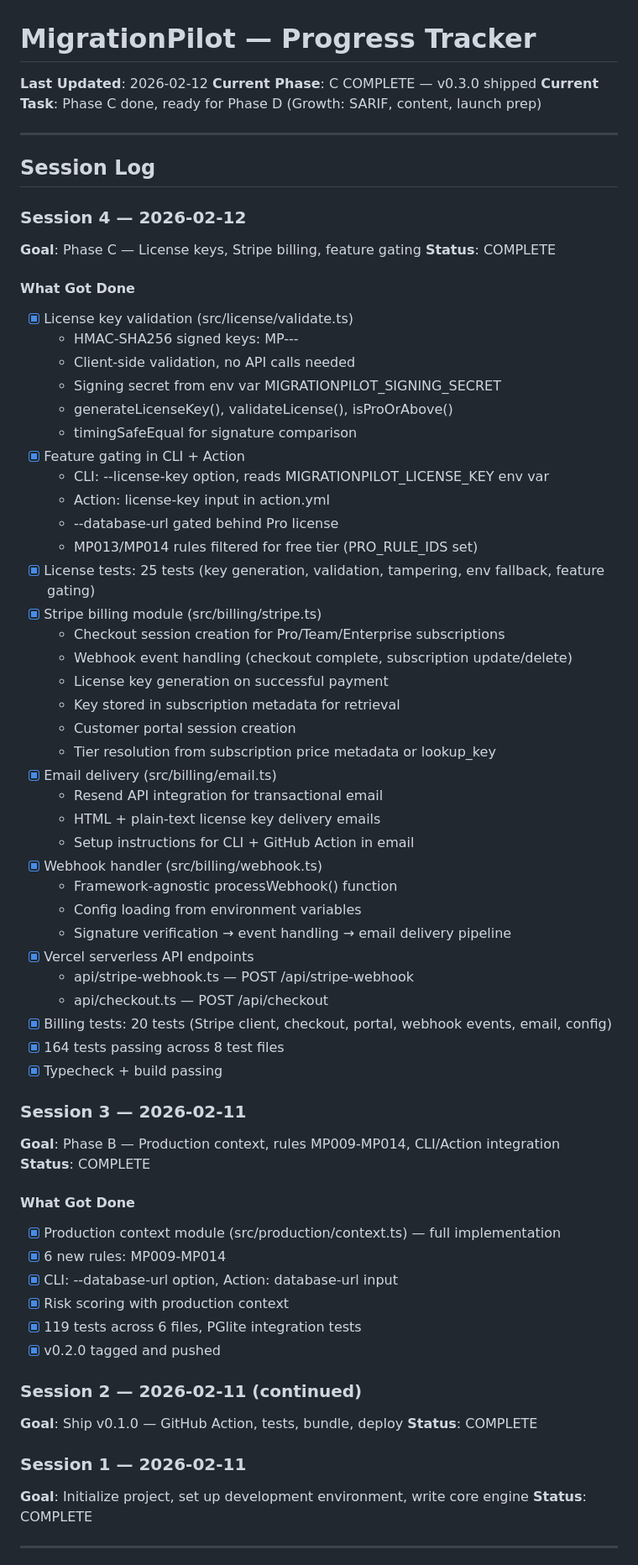
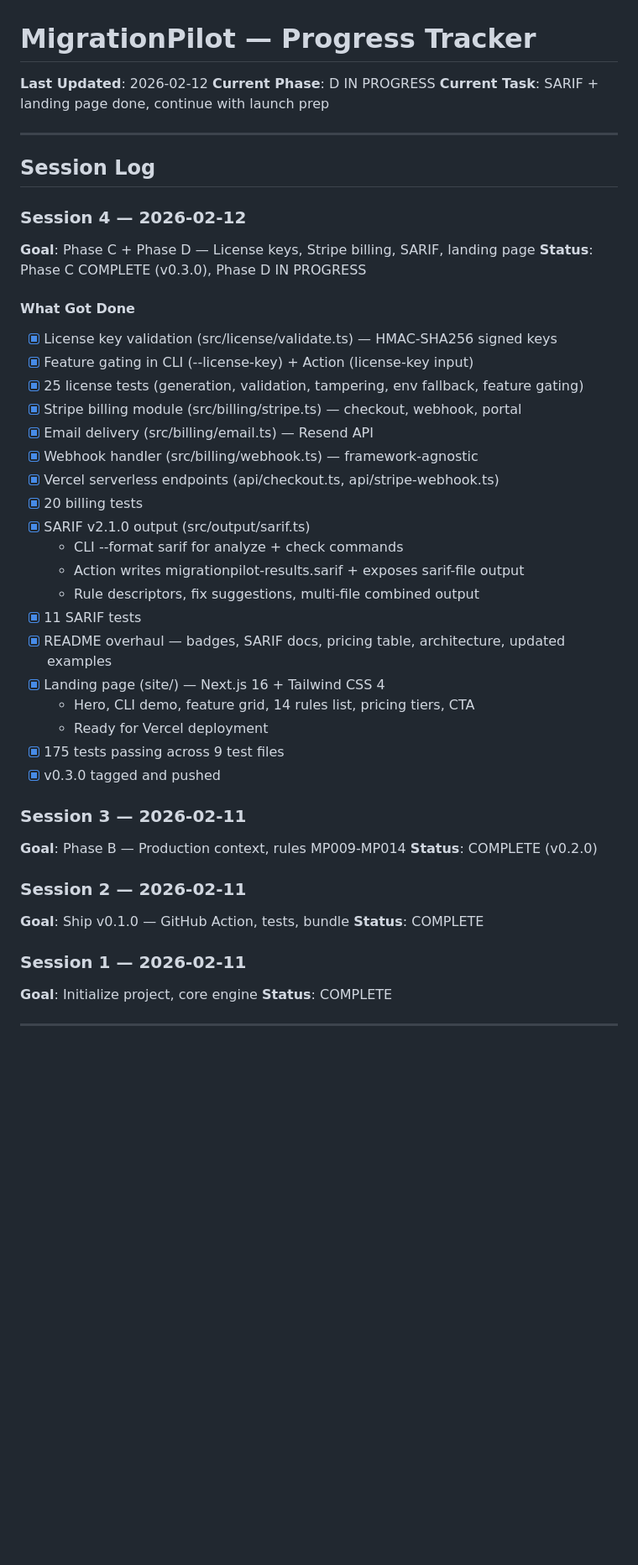
Before and after one commit to mickelsamuel/migrationpilot, a Markdown page: PROGRESS.md, the part around one of its changes. Shown at 84% size. GitHub-like rendering; blank space fills up the shorter version.

Commit message:
docs: update PROGRESS.md — Phase D in progress

```diff
--- a/PROGRESS.md
+++ b/PROGRESS.md
@@ -1,70 +1,48 @@
 # MigrationPilot — Progress Tracker
 
 **Last Updated**: 2026-02-12
-**Current Phase**: C COMPLETE — v0.3.0 shipped
-**Current Task**: Phase C done, ready for Phase D (Growth: SARIF, content, launch prep)
+**Current Phase**: D IN PROGRESS
+**Current Task**: SARIF + landing page done, continue with launch prep
 
 ---
 
 ## Session Log
 
 ### Session 4 — 2026-02-12
-**Goal**: Phase C — License keys, Stripe billing, feature gating
-**Status**: COMPLETE
+**Goal**: Phase C + Phase D — License keys, Stripe billing, SARIF, landing page
+**Status**: Phase C COMPLETE (v0.3.0), Phase D IN PROGRESS
 
 #### What Got Done
-- [x] License key validation (src/license/validate.ts)
-  - HMAC-SHA256 signed keys: MP-<TIER>-<EXPIRY>-<SIGNATURE>
-  - Client-side validation, no API calls needed
-  - Signing secret from env var MIGRATIONPILOT_SIGNING_SECRET
-  - generateLicenseKey(), validateLicense(), isProOrAbove()
-  - timingSafeEqual for signature comparison
-- [x] Feature gating in CLI + Action
-  - CLI: --license-key option, reads MIGRATIONPILOT_LICENSE_KEY env var
-  - Action: license-key input in action.yml
-  - --database-url gated behind Pro license
-  - MP013/MP014 rules filtered for free tier (PRO_RULE_IDS set)
-- [x] License tests: 25 tests (key generation, validation, tampering, env fallback, feature gating)
-- [x] Stripe billing module (src/billing/stripe.ts)
-  - Checkout session creation for Pro/Team/Enterprise subscriptions
-  - Webhook event handling (checkout complete, subscription update/delete)
-  - License key generation on successful payment
-  - Key stored in subscription metadata for retrieval
-  - Customer portal session creation
-  - Tier resolution from subscription price metadata or lookup_key
-- [x] Email delivery (src/billing/email.ts)
-  - Resend API integration for transactional email
-  - HTML + plain-text license key delivery emails
-  - Setup instructions for CLI + GitHub Action in email
-- [x] Webhook handler (src/billing/webhook.ts)
-  - Framework-agnostic processWebhook() function
-  - Config loading from environment variables
-  - Signature verification → event handling → email delivery pipeline
-- [x] Vercel serverless API endpoints
-  - api/stripe-webhook.ts — POST /api/stripe-webhook
-  - api/checkout.ts — POST /api/checkout
-- [x] Billing tests: 20 tests (Stripe client, checkout, portal, webhook events, email, config)
-- [x] 164 tests passing across 8 test files
-- [x] Typecheck + build passing
+- [x] License key validation (src/license/validate.ts) — HMAC-SHA256 signed keys
+- [x] Feature gating in CLI (--license-key) + Action (license-key input)
+- [x] 25 license tests (generation, validation, tampering, env fallback, feature gating)
+- [x] Stripe billing module (src/billing/stripe.ts) — checkout, webhook, portal
+- [x] Email delivery (src/billing/email.ts) — Resend API
+- [x] Webhook handler (src/billing/webhook.ts) — framework-agnostic
+- [x] Vercel serverless endpoints (api/checkout.ts, api/stripe-webhook.ts)
+- [x] 20 billing tests
+- [x] SARIF v2.1.0 output (src/output/sarif.ts)
+  - CLI --format sarif for analyze + check commands
+  - Action writes migrationpilot-results.sarif + exposes sarif-file output
+  - Rule descriptors, fix suggestions, multi-file combined output
+- [x] 11 SARIF tests
+- [x] README overhaul — badges, SARIF docs, pricing table, architecture, updated examples
+- [x] Landing page (site/) — Next.js 16 + Tailwind CSS 4
+  - Hero, CLI demo, feature grid, 14 rules list, pricing tiers, CTA
+  - Ready for Vercel deployment
+- [x] 175 tests passing across 9 test files
+- [x] v0.3.0 tagged and pushed
 
 ### Session 3 — 2026-02-11
-**Goal**: Phase B — Production context, rules MP009-MP014, CLI/Action integration
-**Status**: COMPLETE
+**Goal**: Phase B — Production context, rules MP009-MP014
+**Status**: COMPLETE (v0.2.0)
 
-#### What Got Done
-- [x] Production context module (src/production/context.ts) — full implementation
-- [x] 6 new rules: MP009-MP014
-- [x] CLI: --database-url option, Action: database-url input
-- [x] Risk scoring with production context
-- [x] 119 tests across 6 files, PGlite integration tests
-- [x] v0.2.0 tagged and pushed
-
-### Session 2 — 2026-02-11 (continued)
-**Goal**: Ship v0.1.0 — GitHub Action, tests, bundle, deploy
+### Session 2 — 2026-02-11
+**Goal**: Ship v0.1.0 — GitHub Action, tests, bundle
 **Status**: COMPLETE
 
 ### Session 1 — 2026-02-11
-**Goal**: Initialize project, set up development environment, write core engine
+**Goal**: Initialize project, core engine
 **Status**: COMPLETE
 
 ---
```
Also changed, not shown: other parts of PROGRESS.md (+35 -82 lines).
